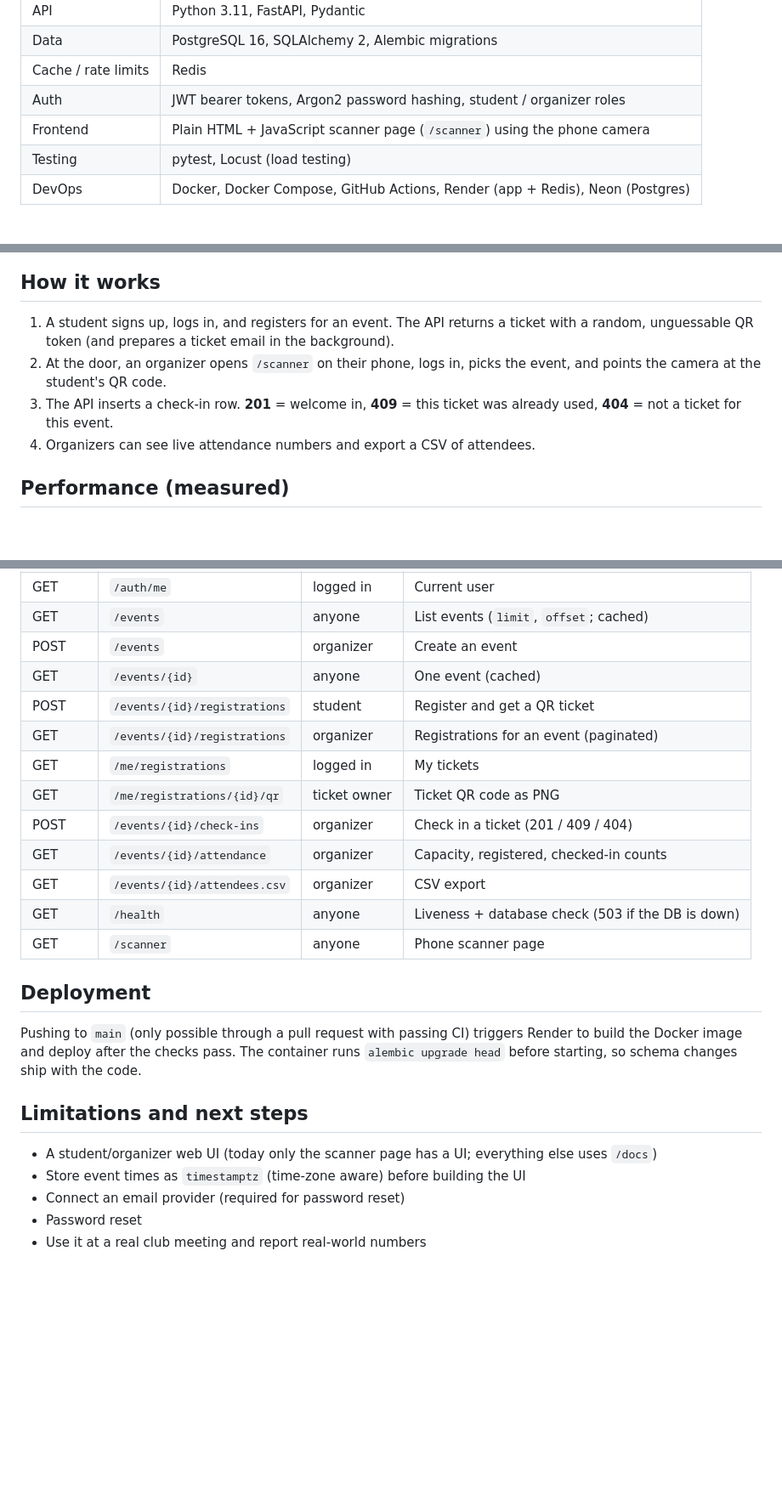
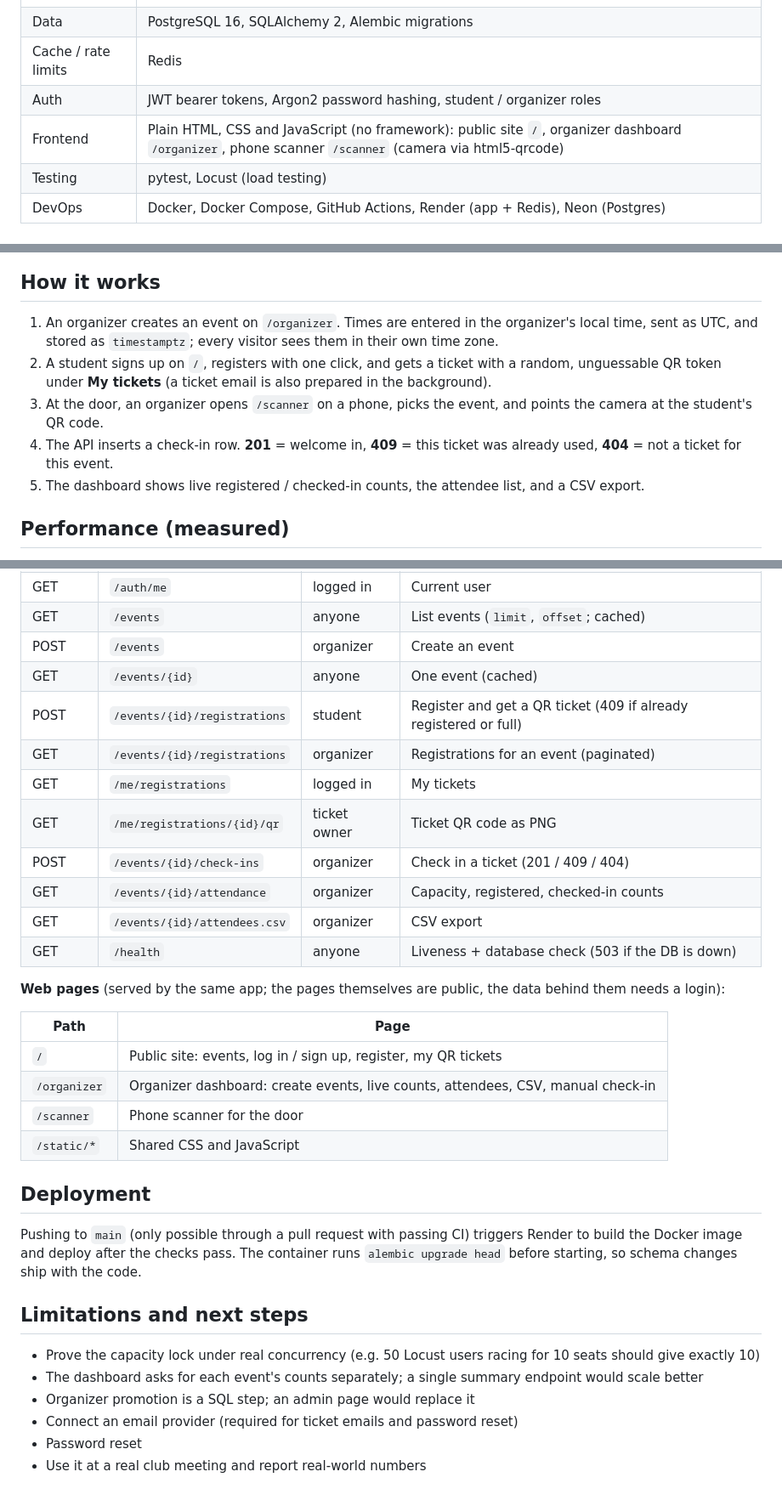
Before and after one commit to Ompatel179/Eventpass, a Markdown page: README.md, 3 parts joined by grey strips. Shown at 85% size. Rendered like a GitHub page; blank space fills up the shorter version.

```diff
--- a/README.md
+++ b/README.md
@@ -19,7 +30,7 @@ QR-code event check-in for student clubs. Students register and get a QR ticket;
 | Data | PostgreSQL 16, SQLAlchemy 2, Alembic migrations |
 | Cache / rate limits | Redis |
 | Auth | JWT bearer tokens, Argon2 password hashing, student / organizer roles |
-| Frontend | Plain HTML + JavaScript scanner page (`/scanner`) using the phone camera |
+| Frontend | Plain HTML, CSS and JavaScript (no framework): public site `/`, organizer dashboard `/organizer`, phone scanner `/scanner` (camera via html5-qrcode) |
 | Testing | pytest, Locust (load testing) |
 | DevOps | Docker, Docker Compose, GitHub Actions, Render (app + Redis), Neon (Postgres) |
 
@@ -35,10 +47,11 @@ flowchart LR
 
 ## How it works
 
-1. A student signs up, logs in, and registers for an event. The API returns a ticket with a random, unguessable QR token (and prepares a ticket email in the background).
-2. At the door, an organizer opens `/scanner` on their phone, logs in, picks the event, and points the camera at the student's QR code.
-3. The API inserts a check-in row. **201** = welcome in, **409** = this ticket was already used, **404** = not a ticket for this event.
-4. Organizers can see live attendance numbers and export a CSV of attendees.
+1. An organizer creates an event on `/organizer`. Times are entered in the organizer's local time, sent as UTC, and stored as `timestamptz`; every visitor sees them in their own time zone.
+2. A student signs up on `/`, registers with one click, and gets a ticket with a random, unguessable QR token under **My tickets** (a ticket email is also prepared in the background).
+3. At the door, an organizer opens `/scanner` on a phone, picks the event, and points the camera at the student's QR code.
+4. The API inserts a check-in row. **201** = welcome in, **409** = this ticket was already used, **404** = not a ticket for this event.
+5. The dashboard shows live registered / checked-in counts, the attendee list, and a CSV export.
 
 ## Performance (measured)
 
@@ -123,7 +142,7 @@ python -m pytest -q
 | GET | `/events` | anyone | List events (`limit`, `offset`; cached) |
 | POST | `/events` | organizer | Create an event |
 | GET | `/events/{id}` | anyone | One event (cached) |
-| POST | `/events/{id}/registrations` | student | Register and get a QR ticket |
+| POST | `/events/{id}/registrations` | student | Register and get a QR ticket (409 if already registered or full) |
 | GET | `/events/{id}/registrations` | organizer | Registrations for an event (paginated) |
 | GET | `/me/registrations` | logged in | My tickets |
 | GET | `/me/registrations/{id}/qr` | ticket owner | Ticket QR code as PNG |
@@ -131,7 +150,15 @@ python -m pytest -q
 | GET | `/events/{id}/attendance` | organizer | Capacity, registered, checked-in counts |
 | GET | `/events/{id}/attendees.csv` | organizer | CSV export |
 | GET | `/health` | anyone | Liveness + database check (503 if the DB is down) |
-| GET | `/scanner` | anyone | Phone scanner page |
+
+**Web pages** (served by the same app; the pages themselves are public, the data behind them needs a login):
+
+| Path | Page |
+|---|---|
+| `/` | Public site: events, log in / sign up, register, my QR tickets |
+| `/organizer` | Organizer dashboard: create events, live counts, attendees, CSV, manual check-in |
+| `/scanner` | Phone scanner for the door |
+| `/static/*` | Shared CSS and JavaScript |
 
 ## Deployment
 
@@ -139,8 +166,9 @@ Pushing to `main` (only possible through a pull request with passing CI) trigger
 
 ## Limitations and next steps
 
-- A student/organizer web UI (today only the scanner page has a UI; everything else uses `/docs`)
-- Store event times as `timestamptz` (time-zone aware) before building the UI
-- Connect an email provider (required for password reset)
+- Prove the capacity lock under real concurrency (e.g. 50 Locust users racing for 10 seats should give exactly 10)
+- The dashboard asks for each event's counts separately; a single summary endpoint would scale better
+- Organizer promotion is a SQL step; an admin page would replace it
+- Connect an email provider (required for ticket emails and password reset)
 - Password reset
 - Use it at a real club meeting and report real-world numbers
```
Also changed, not shown: other parts of README.md (+23 -5 lines), docs/screenshots/events.png (added), docs/screenshots/organizer.png (added), docs/screenshots/scanner.png (added), docs/screenshots/tickets.png (added), 4 other files.
